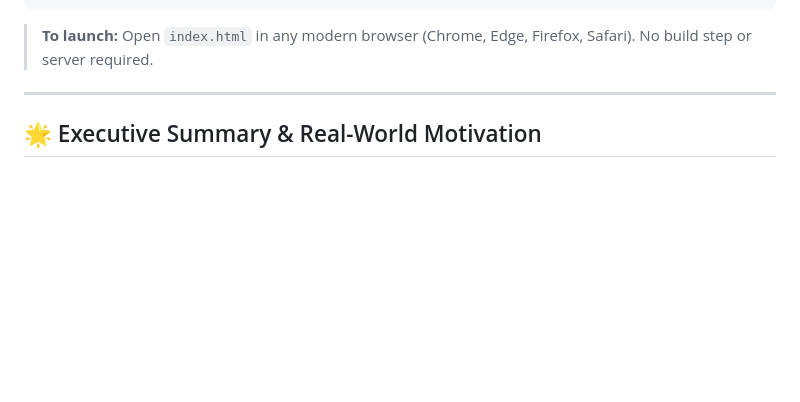
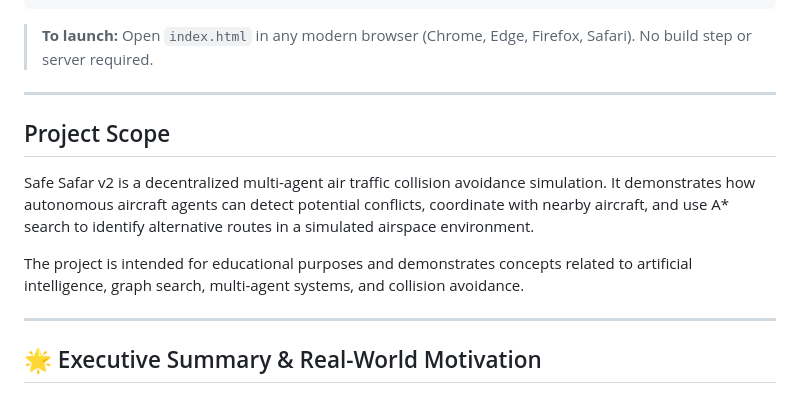
Before and after one commit to Rithvikmukka/Safe-Safar---Multi-agent-air-traffic-collision-and-avoidance-system, a Markdown page: README.md, the part around the change. Rendered like a GitHub page; blank space fills up the shorter version.

Commit message:
docs: add project scope to README

````diff
--- a/README.md
+++ b/README.md
@@ -52,6 +52,14 @@ FOAI_Case_Study/
 ```
 
 > **To launch:** Open `index.html` in any modern browser (Chrome, Edge, Firefox, Safari). No build step or server required.
+
+---
+
+## Project Scope
+
+Safe Safar v2 is a decentralized multi-agent air traffic collision avoidance simulation. It demonstrates how autonomous aircraft agents can detect potential conflicts, coordinate with nearby aircraft, and use A* search to identify alternative routes in a simulated airspace environment.
+
+The project is intended for educational purposes and demonstrates concepts related to artificial intelligence, graph search, multi-agent systems, and collision avoidance.
 
 ---
 
````
